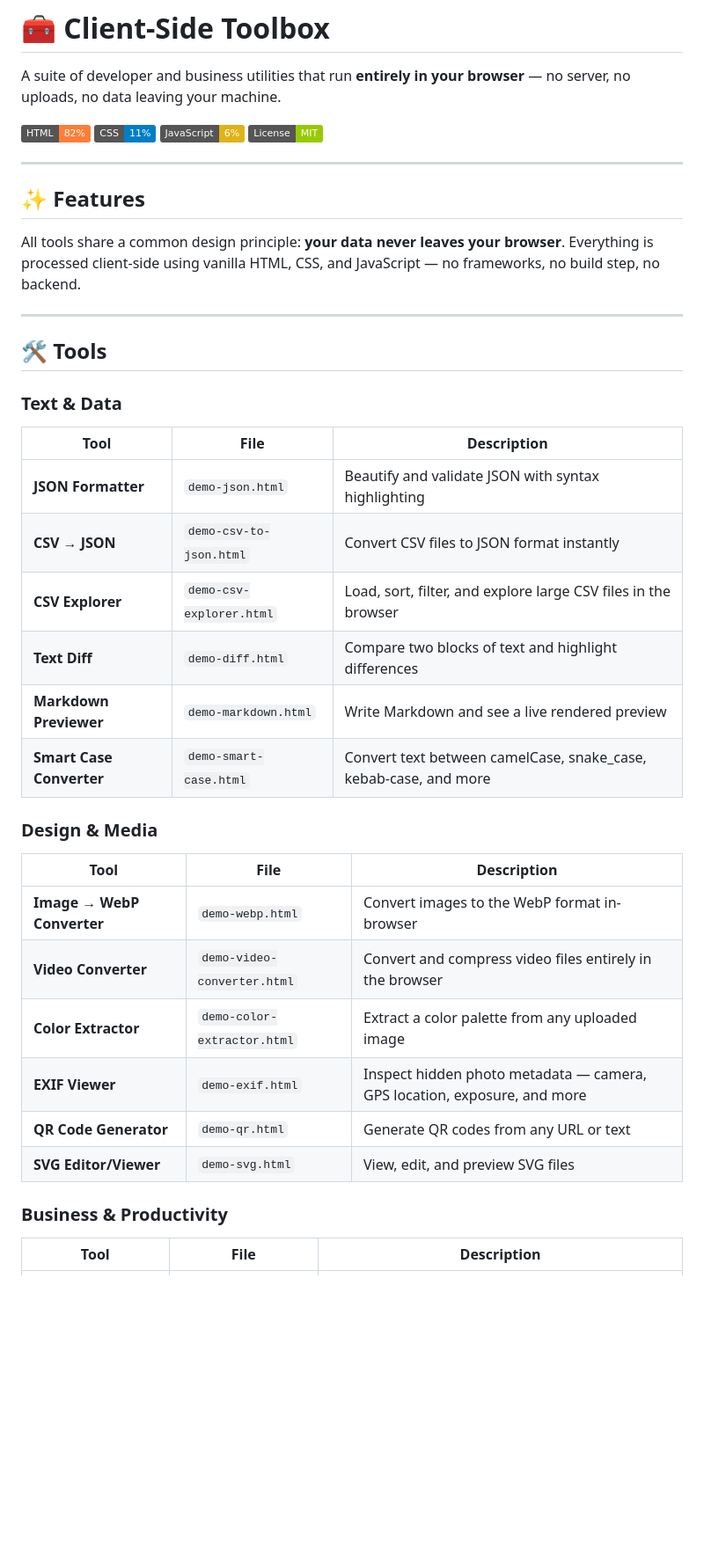
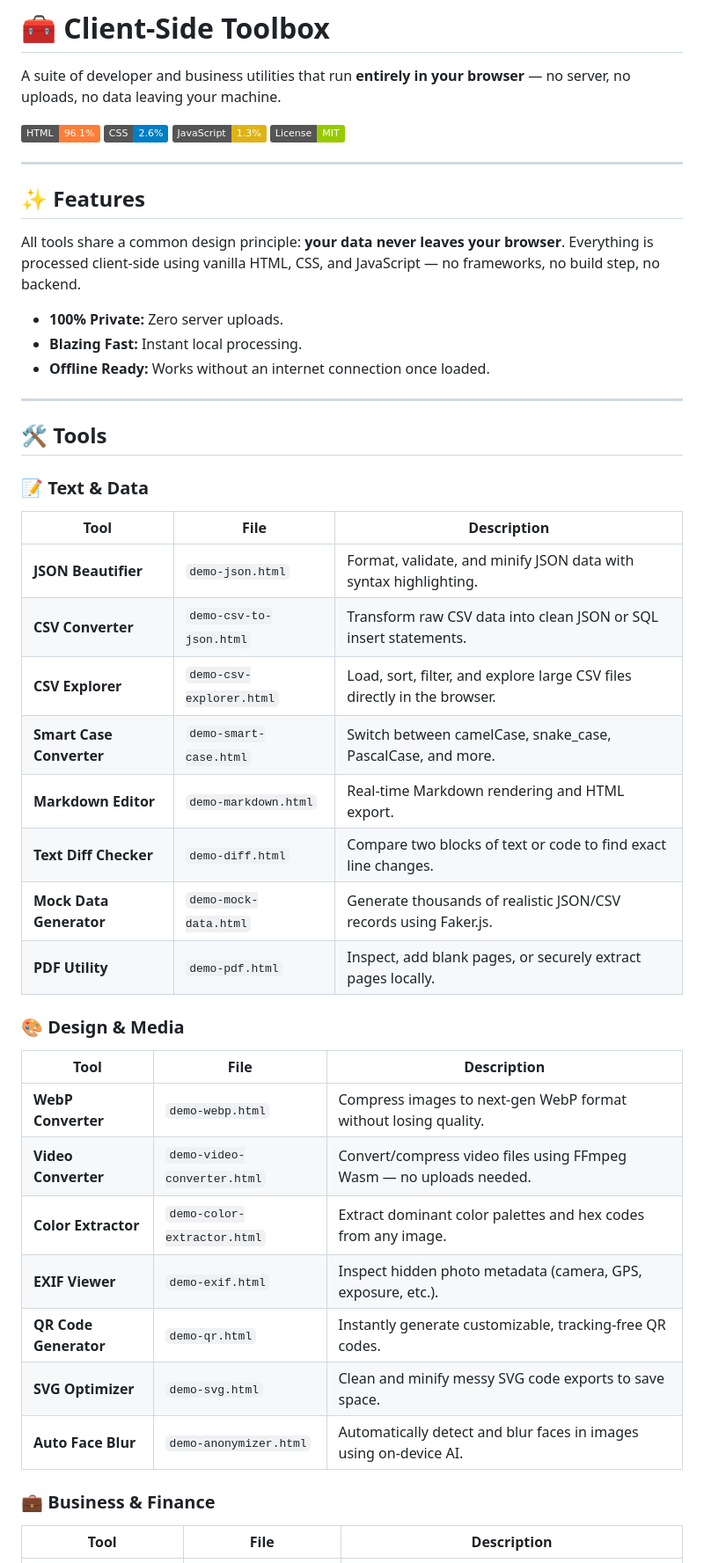
Before and after one commit to fzantalis/client-side-toolbox, a Markdown page: README.md, the part around one of its changes. Shown at 88% size. Drawn GitHub-style; badges without logos; blank space fills up the shorter version.

```diff
--- a/README.md
+++ b/README.md
@@ -1,9 +1,9 @@
 # 🧰 Client-Side Toolbox
 A suite of developer and business utilities that run **entirely in your browser** — no server, no uploads, no data leaving your machine.
 
-[![HTML](https://img.shields.io/badge/HTML-82%25-orange)](https://github.com/fzantalis/client-side-toolbox)
-[![CSS](https://img.shields.io/badge/CSS-11%25-blue)](https://github.com/fzantalis/client-side-toolbox)
-[![JavaScript](https://img.shields.io/badge/JavaScript-6%25-yellow)](https://github.com/fzantalis/client-side-toolbox)
+[![HTML](https://img.shields.io/badge/HTML-96.1%25-orange)](https://github.com/fzantalis/client-side-toolbox)
+[![CSS](https://img.shields.io/badge/CSS-2.6%25-blue)](https://github.com/fzantalis/client-side-toolbox)
+[![JavaScript](https://img.shields.io/badge/JavaScript-1.3%25-yellow)](https://github.com/fzantalis/client-side-toolbox)
 [![License](https://img.shields.io/badge/License-MIT-green)](LICENSE)
 
 ---
@@ -12,30 +12,37 @@ A suite of developer and business utilities that run **entirely in your browser*
 
 All tools share a common design principle: **your data never leaves your browser**. Everything is processed client-side using vanilla HTML, CSS, and JavaScript — no frameworks, no build step, no backend.
 
+- **100% Private:** Zero server uploads.
+- **Blazing Fast:** Instant local processing.
+- **Offline Ready:** Works without an internet connection once loaded.
+
 ---
 
 ## 🛠️ Tools
 
-### Text & Data
+### 📝 Text & Data
 | Tool | File | Description |
 |------|------|-------------|
-| **JSON Formatter** | `demo-json.html` | Beautify and validate JSON with syntax highlighting |
-| **CSV → JSON** | `demo-csv-to-json.html` | Convert CSV files to JSON format instantly |
-| **CSV Explorer** | `demo-csv-explorer.html` | Load, sort, filter, and explore large CSV files in the browser |
-| **Text Diff** | `demo-diff.html` | Compare two blocks of text and highlight differences |
-| **Markdown Previewer** | `demo-markdown.html` | Write Markdown and see a live rendered preview |
-| **Smart Case Converter** | `demo-smart-case.html` | Convert text between camelCase, snake_case, kebab-case, and more |
+| **JSON Beautifier** | `demo-json.html` | Format, validate, and minify JSON data with syntax highlighting. |
+| **CSV Converter** | `demo-csv-to-json.html` | Transform raw CSV data into clean JSON or SQL insert statements. |
+| **CSV Explorer** | `demo-csv-explorer.html` | Load, sort, filter, and explore large CSV files directly in the browser. |
+| **Smart Case Converter** | `demo-smart-case.html` | Switch between camelCase, snake_case, PascalCase, and more. |
+| **Markdown Editor** | `demo-markdown.html` | Real-time Markdown rendering and HTML export. |
+| **Text Diff Checker** | `demo-diff.html` | Compare two blocks of text or code to find exact line changes. |
+| **Mock Data Generator** | `demo-mock-data.html` | Generate thousands of realistic JSON/CSV records using Faker.js. |
+| **PDF Utility** | `demo-pdf.html` | Inspect, add blank pages, or securely extract pages locally. |
 
-### Design & Media
+### 🎨 Design & Media
 | Tool | File | Description |
 |------|------|-------------|
-| **Image → WebP Converter** | `demo-webp.html` | Convert images to the WebP format in-browser |
-| **Video Converter** | `demo-video-converter.html` | Convert and compress video files entirely in the browser |
-| **Color Extractor** | `demo-color-extractor.html` | Extract a color palette from any uploaded image |
-| **EXIF Viewer** | `demo-exif.html` | Inspect hidden photo metadata — camera, GPS location, exposure, and more |
-| **QR Code Generator** | `demo-qr.html` | Generate QR codes from any URL or text |
-| **SVG Editor/Viewer** | `demo-svg.html` | View, edit, and preview SVG files |
+| **WebP Converter** | `demo-webp.html` | Compress images to next-gen WebP format without losing quality. |
+| **Video Converter** | `demo-video-converter.html` | Convert/compress video files using FFmpeg Wasm — no uploads needed. |
+| **Color Extractor** | `demo-color-extractor.html` | Extract dominant color palettes and hex codes from any image. |
+| **EXIF Viewer** | `demo-exif.html` | Inspect hidden photo metadata (camera, GPS, exposure, etc.). |
+| **QR Code Generator** | `demo-qr.html` | Instantly generate customizable, tracking-free QR codes. |
+| **SVG Optimizer** | `demo-svg.html` | Clean and minify messy SVG code exports to save space. |
+| **Auto Face Blur** | `demo-anonymizer.html` | Automatically detect and blur faces in images using on-device AI. |
 
-### Business & Productivity
+### 💼 Business & Finance
 | Tool | File | Description |
 |------|------|-------------|
```
Also changed, not shown: other parts of README.md (+30 -52 lines).
